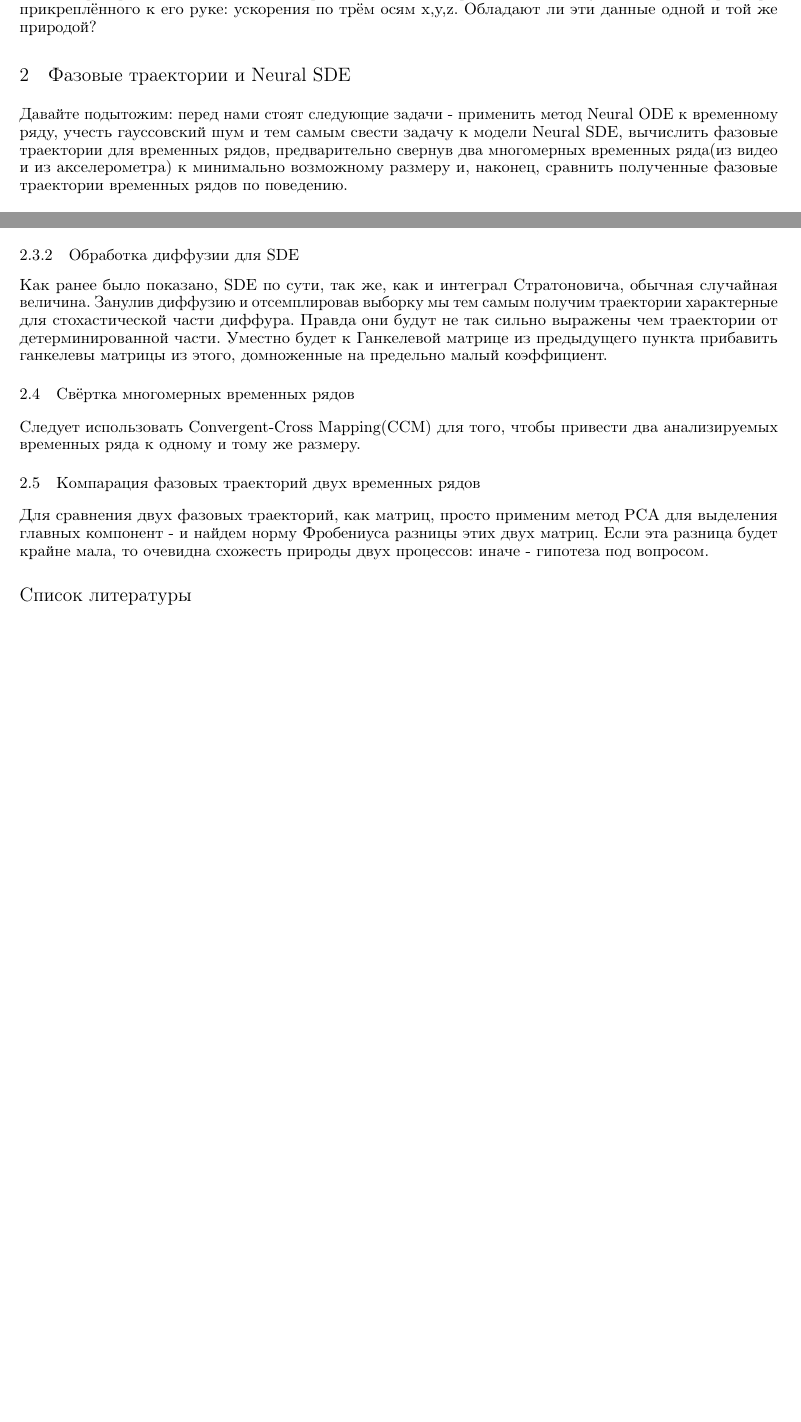
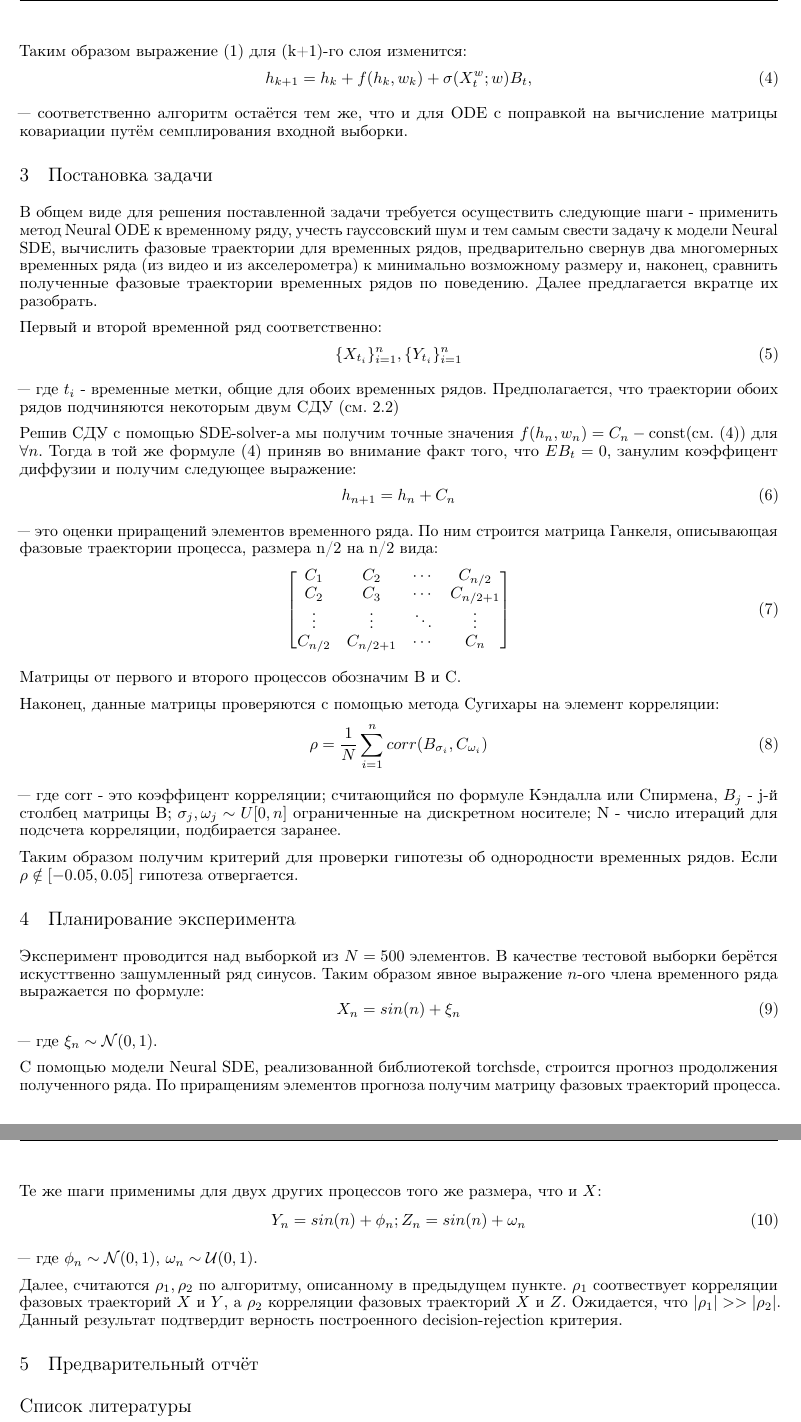
Before and after one commit to intsystems/2024-Project-157, a LaTeX document (paper/main.tex): two parts of pages 2 and 3 of 3 before the commit and two parts of pages 3 and 4 of 4 after it, joined at a grey line, cut at the place of the change, the shorter picture padded with empty space. Compiled offline with pdfLaTeX.

Commit message:
Add files via upload

```diff
--- a/paper/main.tex
+++ b/paper/main.tex
@@ -13,18 +13,21 @@
 \usepackage{graphicx}
 \usepackage{natbib}
 \usepackage{doi}
+\usepackage{amsmath}
 
 
 
 \title{Neural SDE: phase trajectories of SDE in the action}
 
 \author{ Papay Ivan\\
-	MIPT University \\
 	\texttt{papai.id@phystech.edu} \\
 	%% examples of more authors
 	\And
 	Vladimirov Eduard \\
-	MIPT University\\
+ \texttt{vladimirov.ea@phystech.edu} \\
+ \And
+	Strijov Vadim \\
+ \texttt{strijov@phystech.edu} \\
 	%% \AND
 	%% Coauthor \\
 	%% Affiliation \\
@@ -105,18 +108,45 @@
+      \par Таким образом выражение (1) для (k+1)-го слоя изменится:
+      \begin{equation} h_{k+1} = h_k + f(h_k, w_k) +  \sigma(X_t^w;w) B_t,    \end{equation}
+      \par --- соответственно алгоритм остаётся тем же, что и для ODE с поправкой на вычисление матрицы ковариации путём семплирования входной выборки.
 
-   \subsection{Построение фазовых траекторий по SDE}
+\section{Постановка задачи}
 
-       \subsubsection{Ганкелевы матрицы и ODE}
-            \par В данном случае в силу детерменированности компонент диффура достаточно было бы взять $w$, который, как мы показали легко считается с помощью соответствующего солвера.
+   \par В общем виде для решения поставленной задачи требуется осуществить следующие шаги - применить метод Neural ODE к временному ряду, учесть гауссовский шум и тем самым свести задачу к модели Neural SDE, вычислить фазовые траектории для временных рядов, предварительно свернув два многомерных временных ряда~(из видео и из акселерометра) к минимально возможному размеру и, наконец, сравнить полученные фазовые траектории временных рядов по поведению. Далее предлагается вкратце их разобрать.
+   \par Первый и второй временной ряд соответственно: \begin{equation}\{X_{t_i}\}_{i=1}^n,\{Y_{t_i}\}_{i=1}^n \end{equation} \par --- где $t_i$ - временные метки, общие для обоих временных рядов. Предполагается, что траектории обоих рядов подчиняются некоторым двум СДУ~(см. 2.2)
+   \par Решив СДУ с помощью SDE-solver-a мы получим точные значения $f(h_n,w_n)= C_n-\text{const}$(см. (4)) для $\forall n$. Тогда в той же формуле (4) приняв во внимание факт того, что $E B_t=0$, занулим коэффицент диффузии и получим следующее выражение:
+   \begin{equation} h_{n+1} = h_n + C_n    \end{equation}
+   \par --- это оценки приращений элементов временного ряда. По ним строится матрица Ганкеля, описывающая фазовые траектории процесса, размера n/2 на n/2 вида:
+    \begin{equation}
+ \begin{bmatrix}
+   C_1 & C_2 & \cdots & C_{n/2} \\
+   C_2 & C_3 & \cdots & C_{n/2+1} \\
+   \vdots  & \vdots  & \ddots & \vdots  \\
+   C_{n/2} & C_{n/2+1} & \cdots & C_{n}
+ \end{bmatrix}
+\end{equation}
+   \par Матрицы от первого и второго процессов обозначим B и C.
+   \par Наконец, данные матрицы проверяются с помощью метода Сугихары на элемент корреляции:
+   \begin{equation}  \rho = \frac{1}{N} \sum_{i=1}^n corr(B_{\sigma_i}, C_{\omega_i})  \end{equation}
+   \par --- где corr - это коэффицент корреляции; считающийся по формуле Кэндалла или Спирмена, $B_j$ - j-й столбец матрицы B; $\sigma_j, \omega_j \sim U[0,n] $ ограниченные на дискретном носителе; N - число итераций для подсчета корреляции, подбирается заранее.
+   \par Таким образом получим критерий для проверки гипотезы об однородности временных рядов. Если $\rho \notin [-0.05,0.05]$ гипотеза отвергается.
 
-       \subsubsection{Обработка диффузии для SDE}
-            \par Как ранее было показано, SDE по сути, так же, как и интеграл Стратоновича, обычная случайная величина. Занулив диффузию и отсемплировав выборку мы тем самым получим траектории характерные для стохастической части диффура. Правда они будут не так сильно выражены чем траектории от детерминированной части. Уместно будет к Ганкелевой матрице из предыдущего пункта прибавить ганкелевы матрицы из этого, домноженные на предельно малый коэффициент.
+\section{Планирование эксперимента}
 
-   \subsection{Свёртка многомерных временных рядов}
-       \par Следует использовать Convergent-Cross Mapping(CCM) для того, чтобы привести два анализируемых временных ряда к одному и тому же размеру.
+   \par Эксперимент проводится над выборкой из $N=500$ элементов. В качестве тестовой выборки берётся искусттвенно зашумленный ряд синусов. Таким образом явное выражение $n$-ого члена временного ряда выражается по формуле:
+   \begin{equation}
+       X_n = sin(n) + \xi_n
+   \end{equation}
+   \par --- где $\xi_n \sim \mathcal{N}(0,1)$.
+   \par С помощью модели Neural SDE, реализованной библиотекой torchsde, строится прогноз продолжения полученного ряда. По приращениям элементов прогноза получим матрицу фазовых траекторий процесса.
+   \par Те же шаги применимы для двух других процессов того же размера, что и $X$:
+   \begin{equation}
+       Y_n = sin(n) + \phi_n; \space Z_n = sin(n) + \omega_n
+   \end{equation}
+   \par --- где $\phi_n \sim \mathcal{N}(0,1)$, $\omega_n \sim \mathcal{U}(0,1)$.
+   \par Далее, считаются $\rho_1,\rho_2$ по алгоритму, описанному в предыдущем пункте. $\rho_1$ соотвествует корреляции фазовых траекторий $X$ и $Y$, а $\rho_2$ корреляции фазовых траекторий $X$ и $Z$. Ожидается, что $|\rho_1| >> |\rho_2|$. Данный результат подтвердит верность построенного decision-rejection критерия.
 
-   \subsection{Компарация фазовых траекторий двух временных рядов}
+\section{Предварительный отчёт}
 
-   \par Для сравнения двух фазовых траекторий, как матриц, просто применим метод PCA для выделения главных компонент - и найдем норму Фробениуса разницы этих двух матриц. Если эта разница будет крайне мала, то очевидна схожесть природы двух процессов: иначе - гипотеза под вопросом.
 
 \bibliographystyle{unsrtnat}
 \bibliography{references}
```
Also changed, not shown: paper/PapayIvanNeuralSDE.pdf, paper/main.tex (38 more changed lines).
